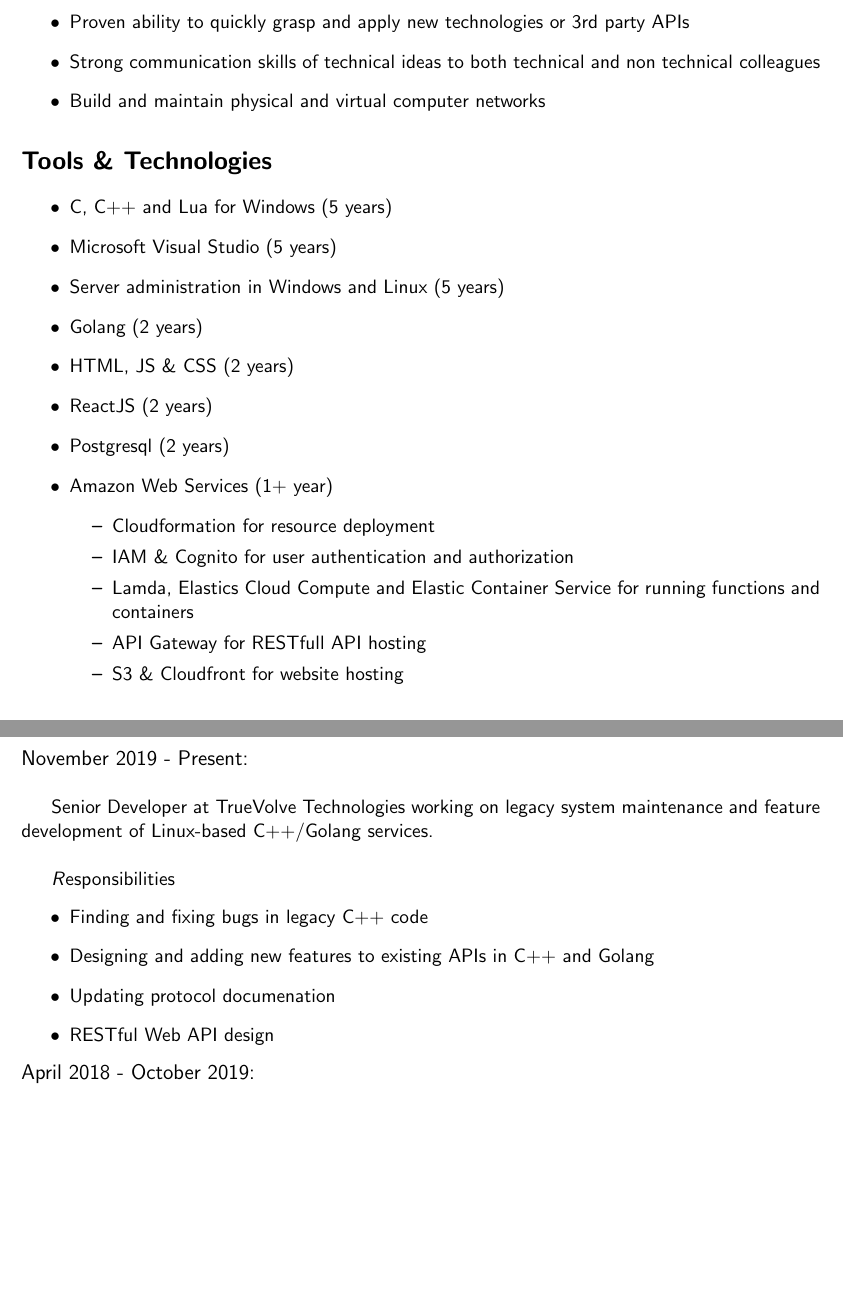
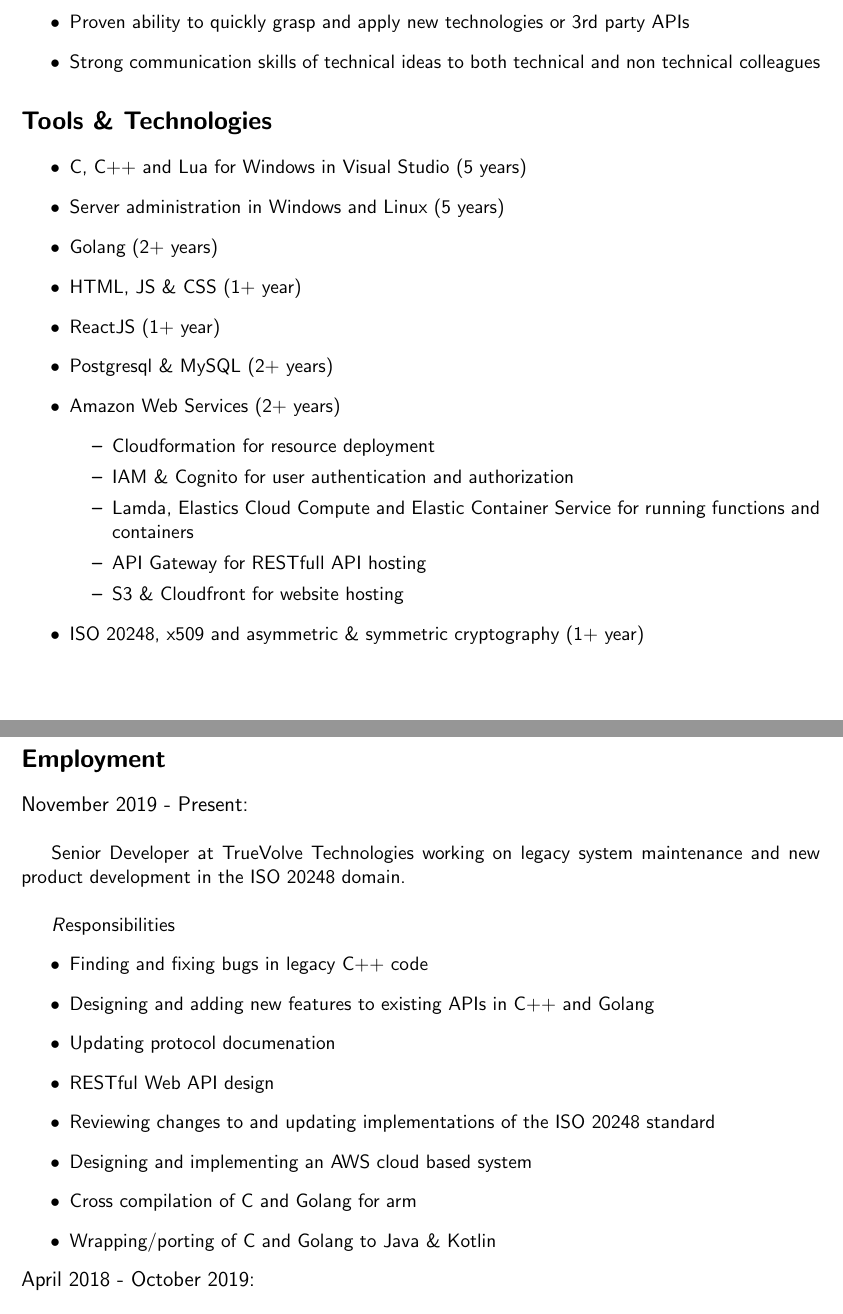
Before and after one commit to bfjnaude/cv, a LaTeX CV (tex/CV_Francois_Naude.tex): two parts of pages 1 and 2 of 3, joined at a grey line, cut so that both start at the same text, the shorter picture padded with empty space. Compiled offline with pdfLaTeX.

Commit message:
Update tex/pdf cv

```diff
--- a/tex/CV_Francois_Naude.tex
+++ b/tex/CV_Francois_Naude.tex
@@ -27,18 +27,17 @@ technical recommendations.
 	\item Confident working with large code bases and on multiple platforms
 	\item Proven ability to quickly grasp and apply new technologies or 3rd party APIs
 	\item Strong communication skills of technical ideas to both technical and non technical colleagues
-	\item Build and maintain physical and virtual computer networks
 \end{itemize}
 \section*{Tools \& Technologies}
 \begin{itemize}
-	\item C, C++ and Lua for Windows (5 years)
-	\item Microsoft Visual Studio (5 years)
+
+	\item C, C++ and Lua for Windows in Visual Studio (5 years)
 	\item Server administration in Windows and Linux (5 years)
-	\item Golang (2 years)
-	\item HTML, JS \& CSS (2 years)
-	\item ReactJS (2 years)
-	\item Postgresql (2 years)
-	\item Amazon Web Services (1+ year)
+	\item Golang (2+ years)
+	\item HTML, JS \& CSS (1+ year)
+	\item ReactJS (1+ year)
+	\item Postgresql \& MySQL  (2+ years)
+	\item Amazon Web Services (2+ years)
 	\begin{itemize}
 		\item Cloudformation for resource deployment
 		\item IAM \& Cognito for user authentication and authorization
@@ -46,21 +45,26 @@ technical recommendations.
 		\item API Gateway for RESTfull API hosting
 		\item S3 \& Cloudfront for website hosting
 	\end{itemize}
+	\item ISO 20248, x509 and asymmetric \& symmetric cryptography (1+ year)
 \end{itemize}
 
 \section*{Employment}
 
 {\noindent\large November 2019 - Present:}\\
 
-Senior Developer at TrueVolve Technologies working on legacy system maintenance and feature development of Linux-based C++/Golang services.
+Senior Developer at TrueVolve Technologies working on legacy system maintenance and new product development in the ISO 20248 domain.
 \\
 
 	{\emph Responsibilities}
 	\begin{itemize}
-	\item Finding and fixing bugs in legacy C++ code
-	\item Designing and adding new features to existing APIs in C++ and Golang
-	\item Updating protocol documenation
-	\item RESTful Web API design
+		\item Finding and fixing bugs in legacy C++ code
+		\item Designing and adding new features to existing APIs in C++ and Golang
+		\item Updating protocol documenation
+		\item RESTful Web API design
+		\item Reviewing changes to and updating implementations of the ISO 20248 standard
+		\item Designing and implementing an AWS cloud based system
+		\item Cross compilation of C and Golang for arm
+		\item Wrapping/porting of C and Golang to Java \& Kotlin
 	\end{itemize}
 
 {\noindent\large April 2018 - October 2019:}\\
```
Also changed, not shown: tex/CV_Francois_Naude.pdf, 3 other files.
